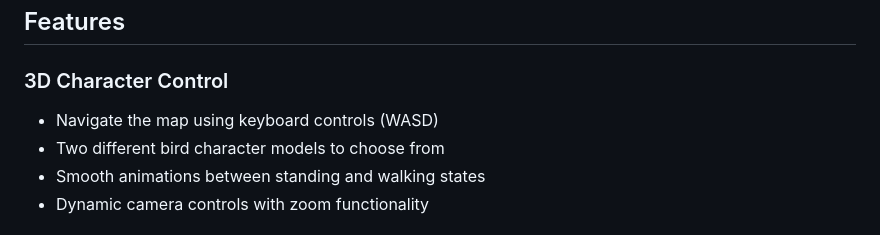
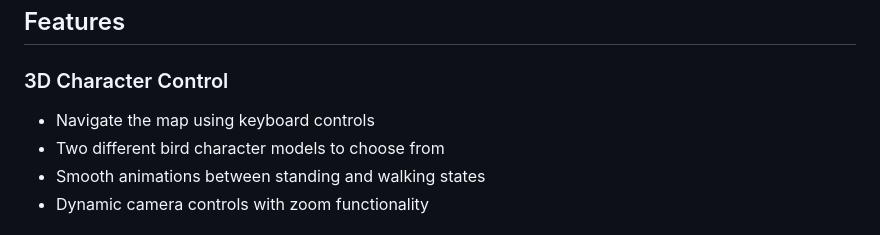
Before and after one commit to muzzy3k/BluejayQuest, a Markdown page: README.md, the part around the change. Rendered like a GitHub page.

```diff
--- a/README.md
+++ b/README.md
@@ -8,7 +8,7 @@ BluejayQuest is an immersive 3D web-based exploration game where players can nav
 
 ### 3D Character Control
 
-- Navigate the map using keyboard controls (WASD)
+- Navigate the map using keyboard controls
 - Two different bird character models to choose from
 - Smooth animations between standing and walking states
 - Dynamic camera controls with zoom functionality
```
